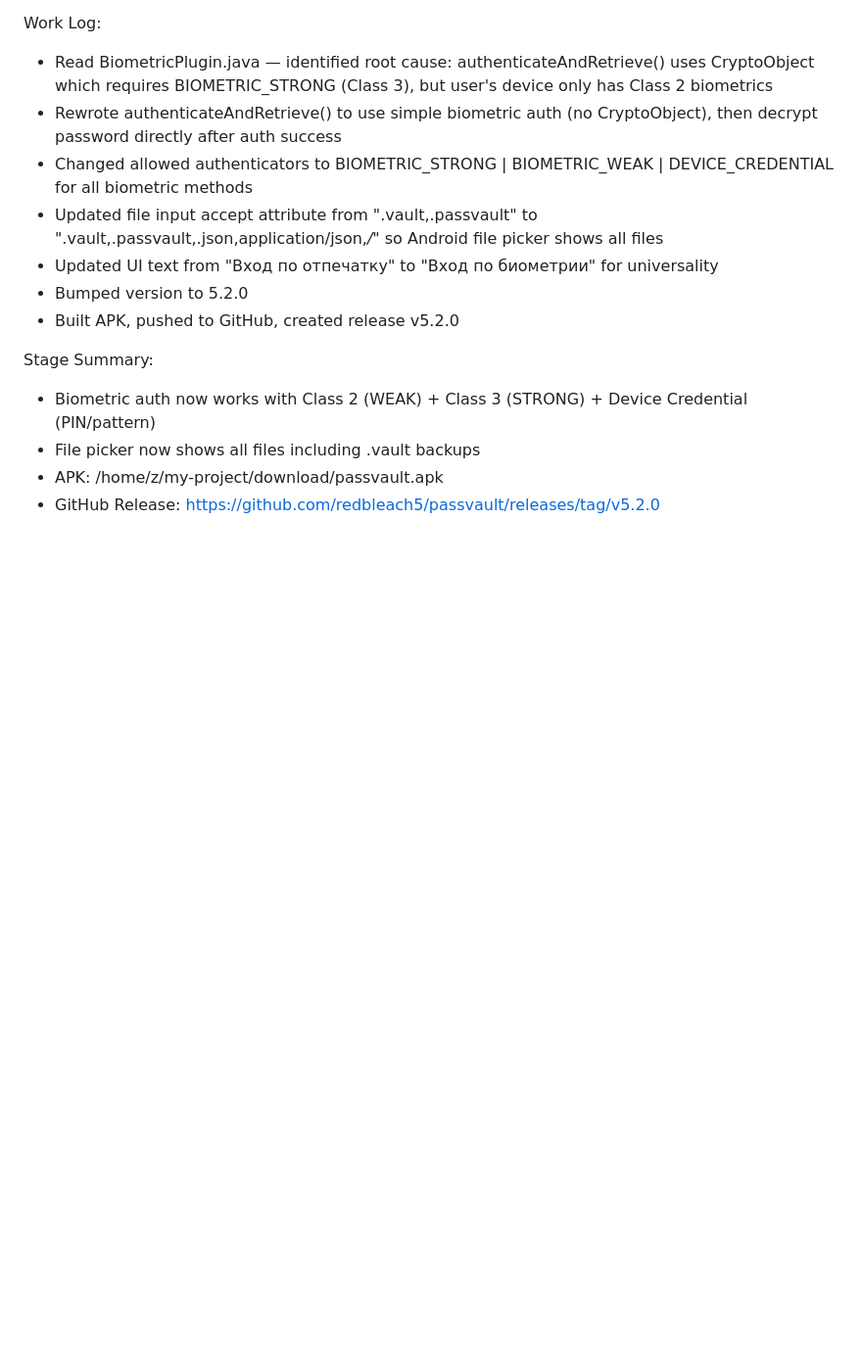
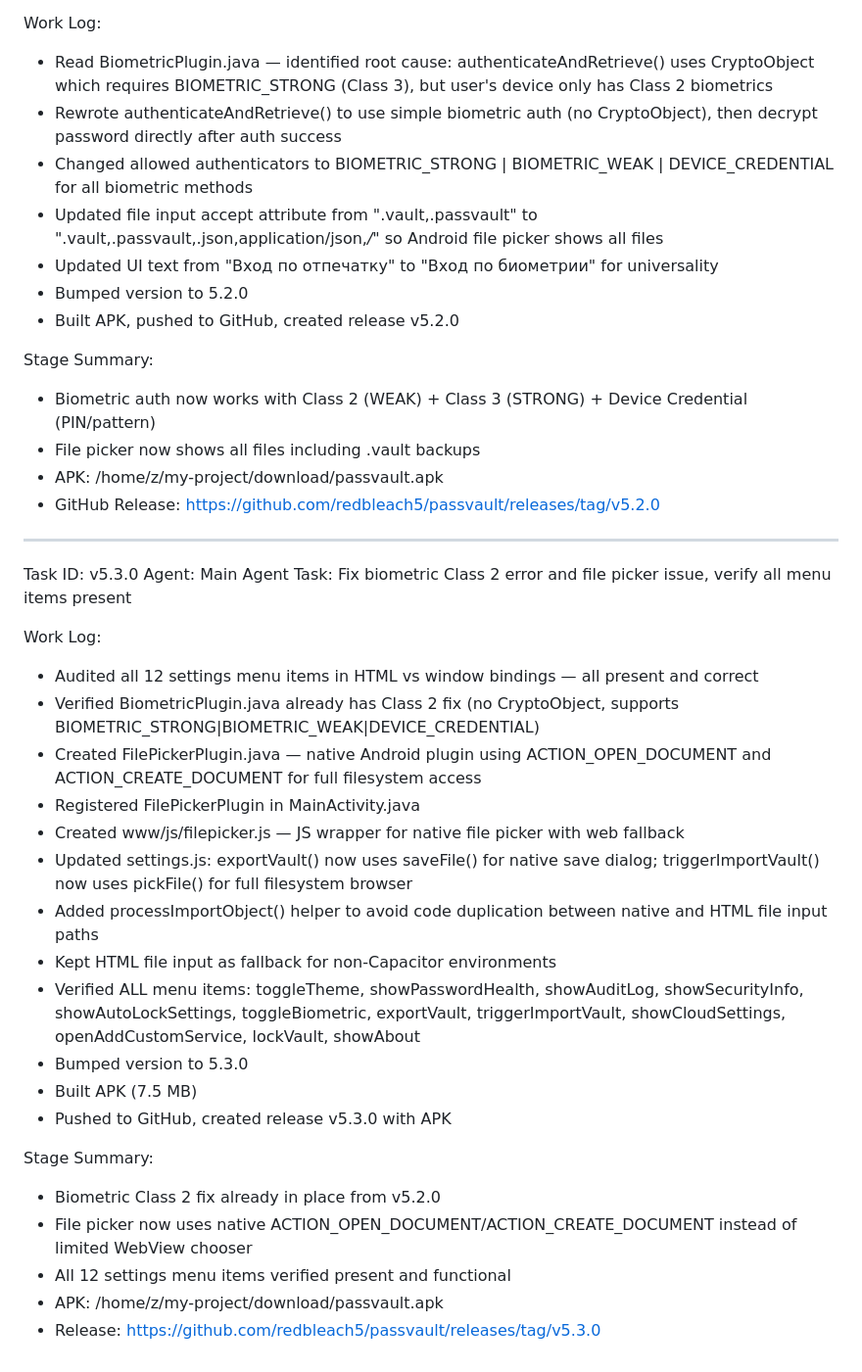
Before and after one commit to redbleach5/passvault, a Markdown page: worklog.md, the part around the change. Shown at 98% size. GitHub-like rendering; blank space fills up the shorter version.

Commit message:
c85d17c1-d491-4314-9fb7-0ba7f98cd1d2

```diff
--- a/worklog.md
+++ b/worklog.md
@@ -189,3 +189,29 @@ Stage Summary:
 - File picker now shows all files including .vault backups
 - APK: /home/z/my-project/download/passvault.apk
 - GitHub Release: https://github.com/redbleach5/passvault/releases/tag/v5.2.0
+
+---
+Task ID: v5.3.0
+Agent: Main Agent
+Task: Fix biometric Class 2 error and file picker issue, verify all menu items present
+
+Work Log:
+- Audited all 12 settings menu items in HTML vs window bindings — all present and correct
+- Verified BiometricPlugin.java already has Class 2 fix (no CryptoObject, supports BIOMETRIC_STRONG|BIOMETRIC_WEAK|DEVICE_CREDENTIAL)
+- Created FilePickerPlugin.java — native Android plugin using ACTION_OPEN_DOCUMENT and ACTION_CREATE_DOCUMENT for full filesystem access
+- Registered FilePickerPlugin in MainActivity.java
+- Created www/js/filepicker.js — JS wrapper for native file picker with web fallback
+- Updated settings.js: exportVault() now uses saveFile() for native save dialog; triggerImportVault() now uses pickFile() for full filesystem browser
+- Added processImportObject() helper to avoid code duplication between native and HTML file input paths
+- Kept HTML file input as fallback for non-Capacitor environments
+- Verified ALL menu items: toggleTheme, showPasswordHealth, showAuditLog, showSecurityInfo, showAutoLockSettings, toggleBiometric, exportVault, triggerImportVault, showCloudSettings, openAddCustomService, lockVault, showAbout
+- Bumped version to 5.3.0
+- Built APK (7.5 MB)
+- Pushed to GitHub, created release v5.3.0 with APK
+
+Stage Summary:
+- Biometric Class 2 fix already in place from v5.2.0
+- File picker now uses native ACTION_OPEN_DOCUMENT/ACTION_CREATE_DOCUMENT instead of limited WebView chooser
+- All 12 settings menu items verified present and functional
+- APK: /home/z/my-project/download/passvault.apk
+- Release: https://github.com/redbleach5/passvault/releases/tag/v5.3.0
```
